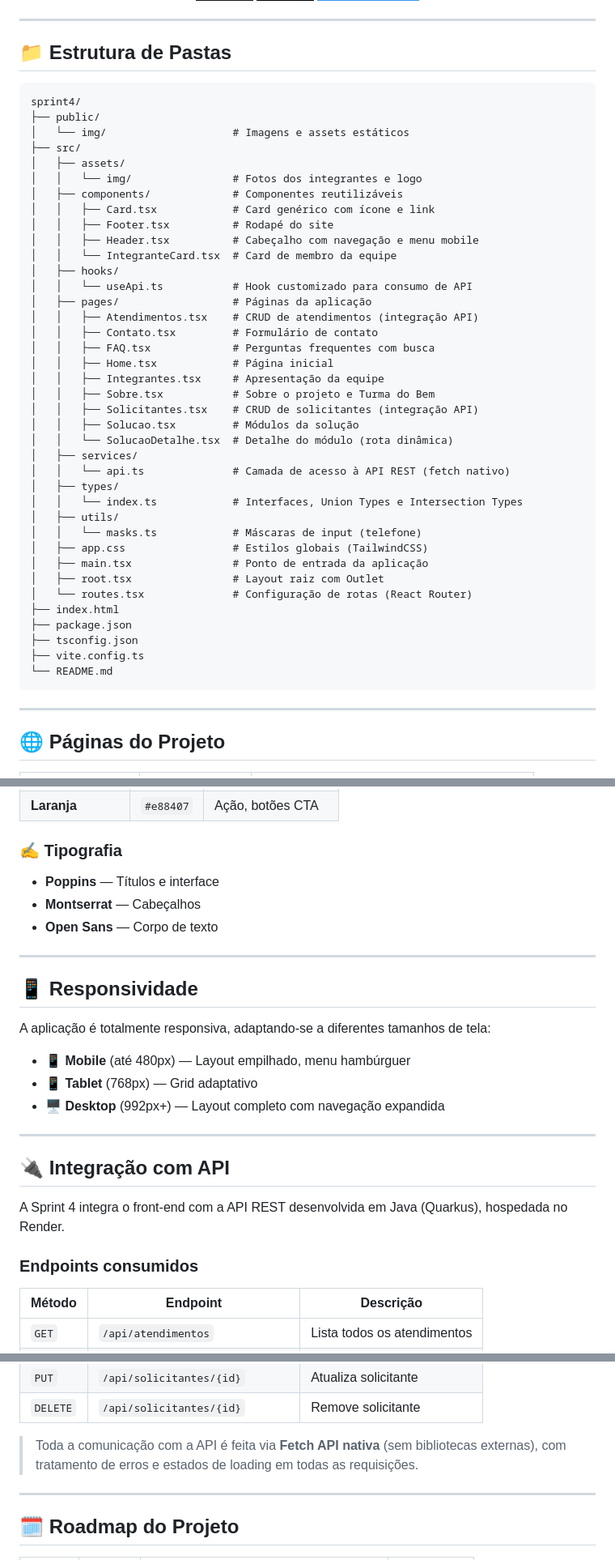
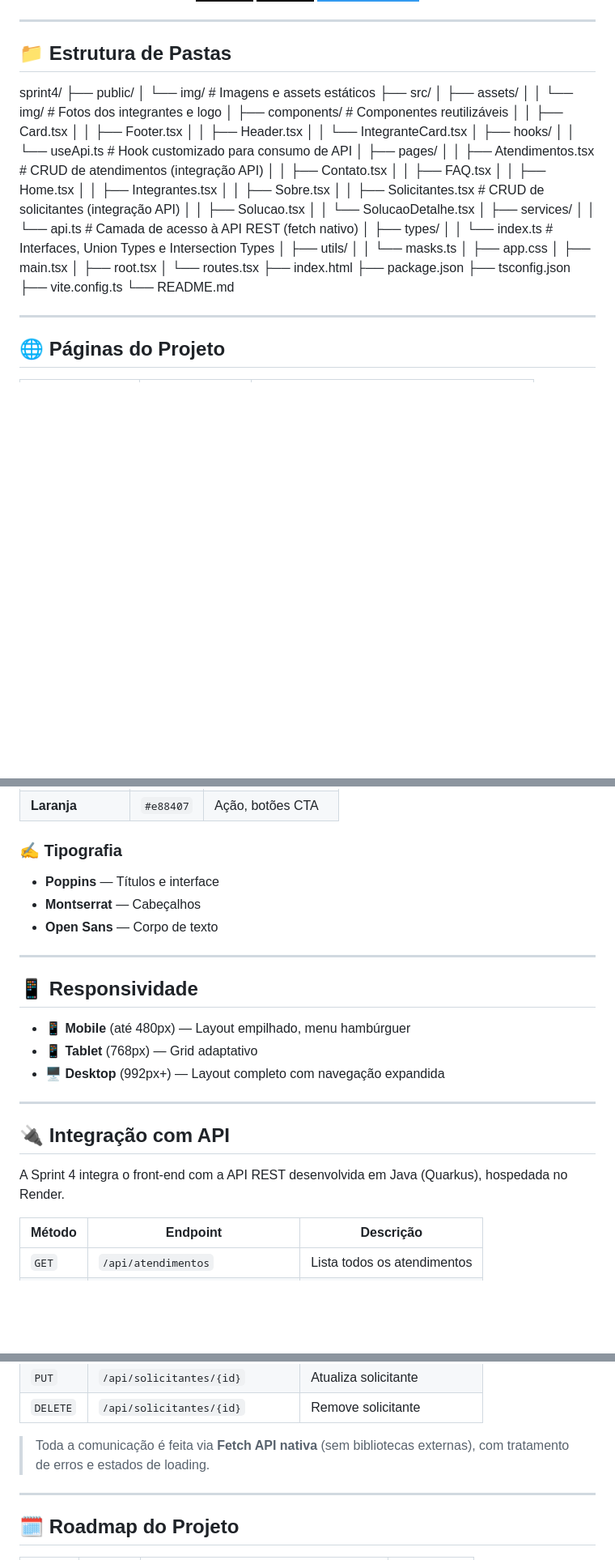
Before and after one commit to FIAP-Cod3X/front_sprint_3, a Markdown page: README.md, 3 parts joined by grey strips. Shown at 81% size. Rendered like a GitHub page; badges without logos; blank space fills up the shorter version.

Commit message:
docs: revisão geral do README

````diff
--- a/README.md
+++ b/README.md
@@ -60,8 +60,6 @@ Uma plataforma web inteligente que:
 ---
 
 ## 📁 Estrutura de Pastas
-
-```
 sprint4/
 ├── public/
 │   └── img/                    # Imagens e assets estáticos
@@ -69,38 +67,37 @@ sprint4/
 │   ├── assets/
 │   │   └── img/                # Fotos dos integrantes e logo
 │   ├── components/             # Componentes reutilizáveis
-│   │   ├── Card.tsx            # Card genérico com ícone e link
-│   │   ├── Footer.tsx          # Rodapé do site
-│   │   ├── Header.tsx          # Cabeçalho com navegação e menu mobile
-│   │   └── IntegranteCard.tsx  # Card de membro da equipe
+│   │   ├── Card.tsx
+│   │   ├── Footer.tsx
+│   │   ├── Header.tsx
+│   │   └── IntegranteCard.tsx
 │   ├── hooks/
 │   │   └── useApi.ts           # Hook customizado para consumo de API
-│   ├── pages/                  # Páginas da aplicação
+│   ├── pages/
 │   │   ├── Atendimentos.tsx    # CRUD de atendimentos (integração API)
-│   │   ├── Contato.tsx         # Formulário de contato
-│   │   ├── FAQ.tsx             # Perguntas frequentes com busca
-│   │   ├── Home.tsx            # Página inicial
-│   │   ├── Integrantes.tsx     # Apresentação da equipe
-│   │   ├── Sobre.tsx           # Sobre o projeto e Turma do Bem
+│   │   ├── Contato.tsx
+│   │   ├── FAQ.tsx
+│   │   ├── Home.tsx
+│   │   ├── Integrantes.tsx
+│   │   ├── Sobre.tsx
 │   │   ├── Solicitantes.tsx    # CRUD de solicitantes (integração API)
-│   │   ├── Solucao.tsx         # Módulos da solução
-│   │   └── SolucaoDetalhe.tsx  # Detalhe do módulo (rota dinâmica)
+│   │   ├── Solucao.tsx
+│   │   └── SolucaoDetalhe.tsx
 │   ├── services/
 │   │   └── api.ts              # Camada de acesso à API REST (fetch nativo)
 │   ├── types/
 │   │   └── index.ts            # Interfaces, Union Types e Intersection Types
 │   ├── utils/
-│   │   └── masks.ts            # Máscaras de input (telefone)
-│   ├── app.css                 # Estilos globais (TailwindCSS)
-│   ├── main.tsx                # Ponto de entrada da aplicação
-│   ├── root.tsx                # Layout raiz com Outlet
-│   └── routes.tsx              # Configuração de rotas (React Router)
+│   │   └── masks.ts
+│   ├── app.css
+│   ├── main.tsx
+│   ├── root.tsx
+│   └── routes.tsx
 ├── index.html
 ├── package.json
 ├── tsconfig.json
 ├── vite.config.ts
 └── README.md
-```
 
 ---
 
@@ -141,7 +138,6 @@ sprint4/
 | **Laranja** | `#e88407` | Ação, botões CTA |
 
 ### ✍️ **Tipografia**
-
 - **Poppins** — Títulos e interface
 - **Montserrat** — Cabeçalhos
 - **Open Sans** — Corpo de texto
@@ -149,8 +145,6 @@ sprint4/
 ---
 
 ## 📱 Responsividade
-
-A aplicação é totalmente responsiva, adaptando-se a diferentes tamanhos de tela:
 
 - **📱 Mobile** (até 480px) — Layout empilhado, menu hambúrguer
 - **📱 Tablet** (768px) — Grid adaptativo
@@ -161,8 +155,6 @@ A aplicação é totalmente responsiva, adaptando-se a diferentes tamanhos de te
 ## 🔌 Integração com API
 
 A Sprint 4 integra o front-end com a API REST desenvolvida em Java (Quarkus), hospedada no Render.
-
-### Endpoints consumidos
 
 | Método | Endpoint | Descrição |
 |--------|----------|-----------|
@@ -176,7 +168,7 @@ A Sprint 4 integra o front-end com a API REST desenvolvida em Java (Quarkus), ho
 | `PUT` | `/api/solicitantes/{id}` | Atualiza solicitante |
 | `DELETE` | `/api/solicitantes/{id}` | Remove solicitante |
 
-> Toda a comunicação com a API é feita via **Fetch API nativa** (sem bibliotecas externas), com tratamento de erros e estados de loading em todas as requisições.
+> Toda a comunicação é feita via **Fetch API nativa** (sem bibliotecas externas), com tratamento de erros e estados de loading.
 
 ---
 
````
Also changed, not shown: other parts of README.md (+3 -35 lines).
